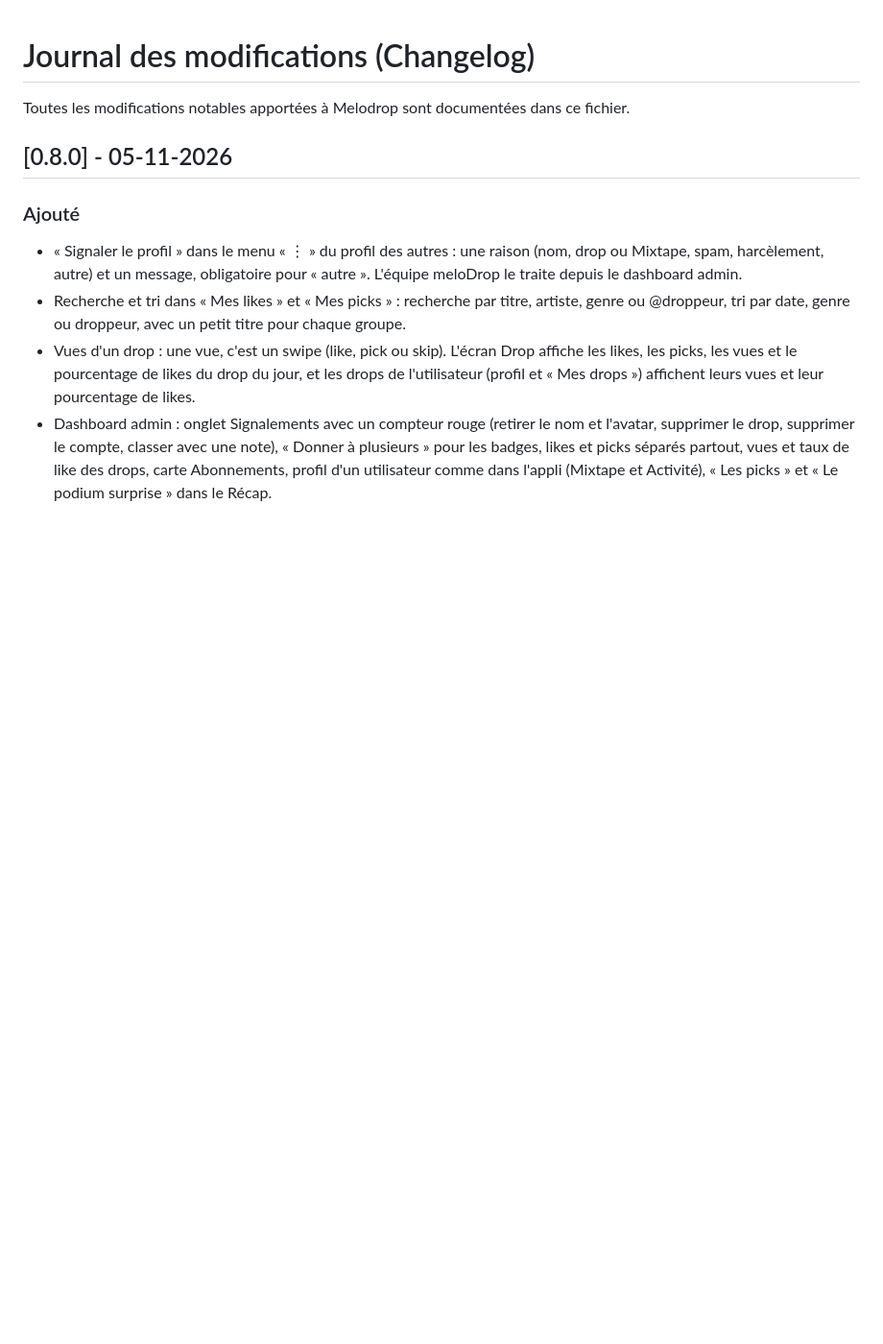
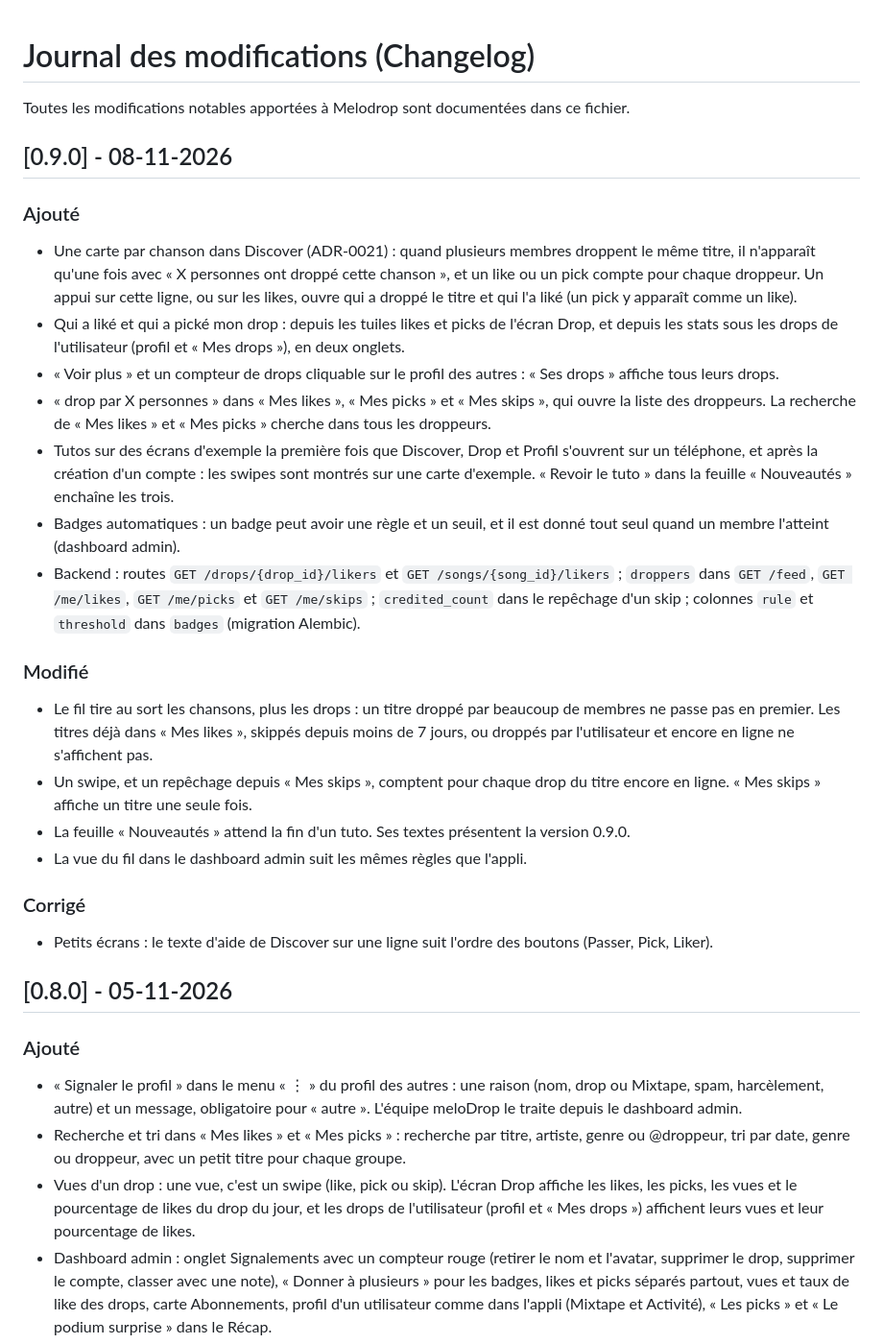
Before and after one commit to meloDrop/meloDrop, a Markdown page: CHANGELOGFR.md, the part around the change. Shown at 96% size. Rendered like a GitHub page; blank space fills up the shorter version.

Commit message:
doc: Changelog for version 0.9.0

```diff
--- a/CHANGELOGFR.md
+++ b/CHANGELOGFR.md
@@ -1,6 +1,27 @@
 # Journal des modifications (Changelog)
 
 Toutes les modifications notables apportées à Melodrop sont documentées dans ce fichier.
+
+## [0.9.0] - 08-11-2026
+
+### Ajouté
+- Une carte par chanson dans Discover (ADR-0021) : quand plusieurs membres droppent le même titre, il n'apparaît qu'une fois avec « X personnes ont droppé cette chanson », et un like ou un pick compte pour chaque droppeur. Un appui sur cette ligne, ou sur les likes, ouvre qui a droppé le titre et qui l'a liké (un pick y apparaît comme un like).
+- Qui a liké et qui a pické mon drop : depuis les tuiles likes et picks de l'écran Drop, et depuis les stats sous les drops de l'utilisateur (profil et « Mes drops »), en deux onglets.
+- « Voir plus » et un compteur de drops cliquable sur le profil des autres : « Ses drops » affiche tous leurs drops.
+- « drop par X personnes » dans « Mes likes », « Mes picks » et « Mes skips », qui ouvre la liste des droppeurs. La recherche de « Mes likes » et « Mes picks » cherche dans tous les droppeurs.
+- Tutos sur des écrans d'exemple la première fois que Discover, Drop et Profil s'ouvrent sur un téléphone, et après la création d'un compte : les swipes sont montrés sur une carte d'exemple. « Revoir le tuto » dans la feuille « Nouveautés » enchaîne les trois.
+- Badges automatiques : un badge peut avoir une règle et un seuil, et il est donné tout seul quand un membre l'atteint (dashboard admin).
+- Backend : routes `GET /drops/{drop_id}/likers` et `GET /songs/{song_id}/likers` ; `droppers` dans `GET /feed`, `GET /me/likes`, `GET /me/picks` et `GET /me/skips` ; `credited_count` dans le repêchage d'un skip ; colonnes `rule` et `threshold` dans `badges` (migration Alembic).
+
+### Modifié
+- Le fil tire au sort les chansons, plus les drops : un titre droppé par beaucoup de membres ne passe pas en premier. Les titres déjà dans « Mes likes », skippés depuis moins de 7 jours, ou droppés par l'utilisateur et encore en ligne ne s'affichent pas.
+- Un swipe, et un repêchage depuis « Mes skips », comptent pour chaque drop du titre encore en ligne. « Mes skips » affiche un titre une seule fois.
+- La feuille « Nouveautés » attend la fin d'un tuto. Ses textes présentent la version 0.9.0.
+- La vue du fil dans le dashboard admin suit les mêmes règles que l'appli.
+
+### Corrigé
+- Petits écrans : le texte d'aide de Discover sur une ligne suit l'ordre des boutons (Passer, Pick, Liker).
+
 
 ## [0.8.0] - 05-11-2026
 
```
Also changed, not shown: CHANGELOG.md (+21 -0 lines).
